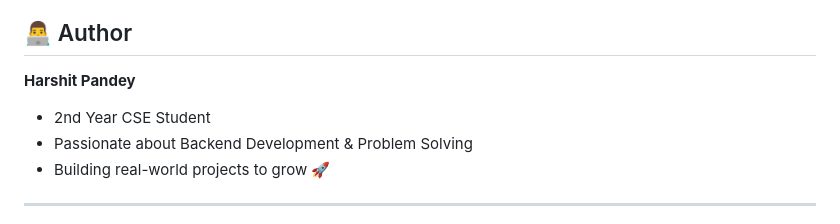
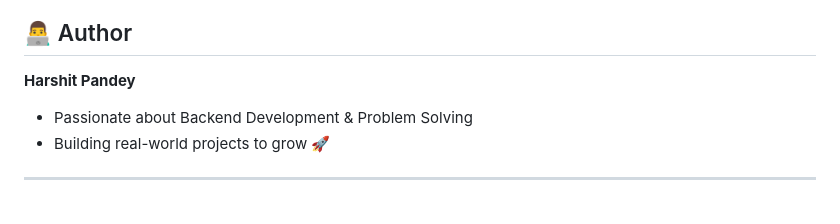
Before and after one commit to 01-Harshit/Contri-tracker, a Markdown page: README.md, the part around one of its changes. GitHub-like rendering.

```diff
--- a/README.md
+++ b/README.md
@@ -221,7 +234,6 @@ Contri-Tracker/
 
 **Harshit Pandey**
 
-* 2nd Year CSE Student
 * Passionate about Backend Development & Problem Solving
 * Building real-world projects to grow 🚀
 
```
Also changed, not shown: other parts of README.md (+23 -10 lines).
